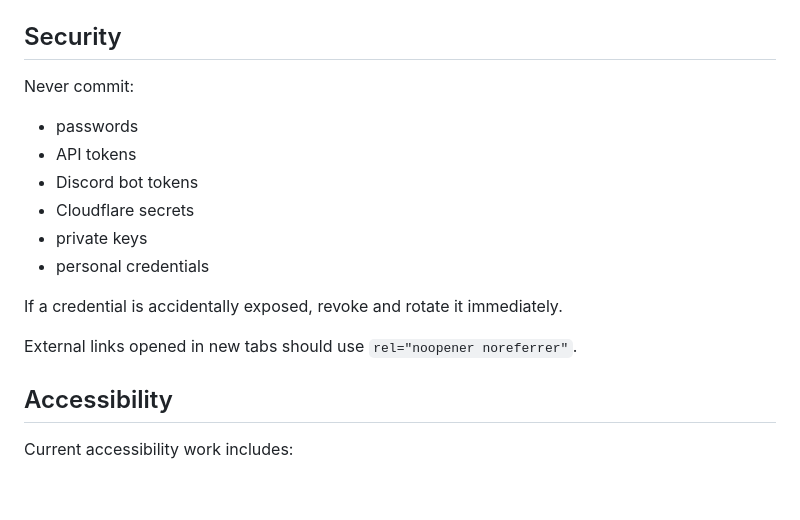
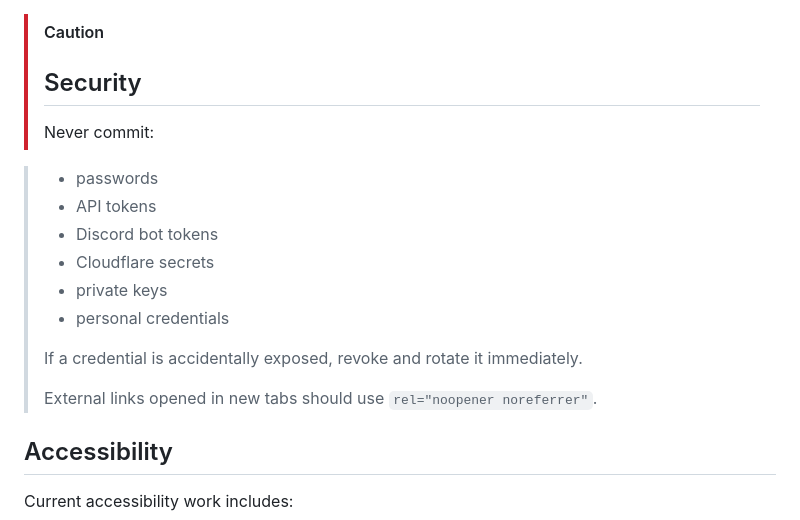
Before and after one commit to moldyfireAS/Dragonet-Nex-Rec, a Markdown page: README.md, the part around the change. GitHub-like rendering; blank space fills up the shorter version.

Commit message:
Revise security guidelines in README
Updated security section to use caution note and removed redundant list.

```diff
--- a/README.md
+++ b/README.md
@@ -154,20 +154,21 @@ Recommended rules:
 - block branch deletion
 - prevent direct pushes to `main`
 
-## Security
+> [!CAUTION]
+> ## Security
+>
+> Never commit:
 
-Never commit:
-
-- passwords
-- API tokens
-- Discord bot tokens
-- Cloudflare secrets
-- private keys
-- personal credentials
-
-If a credential is accidentally exposed, revoke and rotate it immediately.
-
-External links opened in new tabs should use `rel="noopener noreferrer"`.
+> - passwords
+> - API tokens
+> - Discord bot tokens
+> - Cloudflare secrets
+> - private keys
+> - personal credentials
+>
+> If a credential is accidentally exposed, revoke and rotate it immediately.
+>
+> External links opened in new tabs should use `rel="noopener noreferrer"`.
 
 ## Accessibility
 
```
